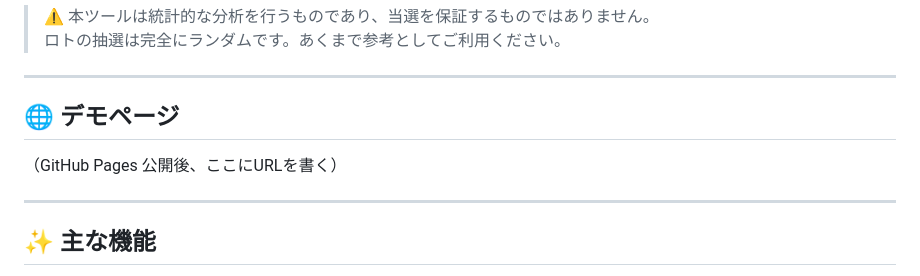
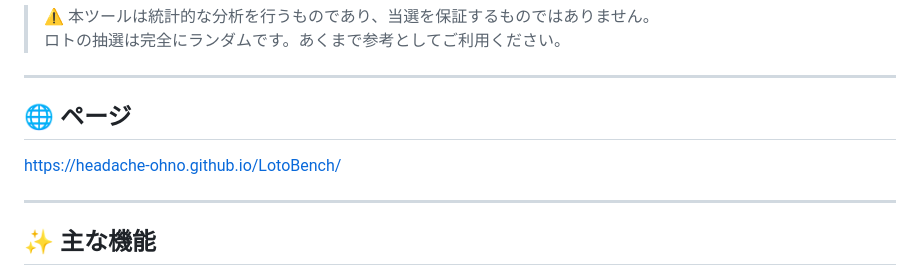
Before and after one commit to Headache-ohno/LotoBench, a Markdown page: README.md, the part around the change. Drawn GitHub-style.

```diff
--- a/README.md
+++ b/README.md
@@ -8,9 +8,8 @@ LotoBench は、KYO's LOTO が配布している CSV データを元に、
 
 ---
 
-## 🌐 デモページ
-
-（GitHub Pages 公開後、ここにURLを書く）
+## 🌐 ページ
+https://headache-ohno.github.io/LotoBench/
 
 ---
 
```
